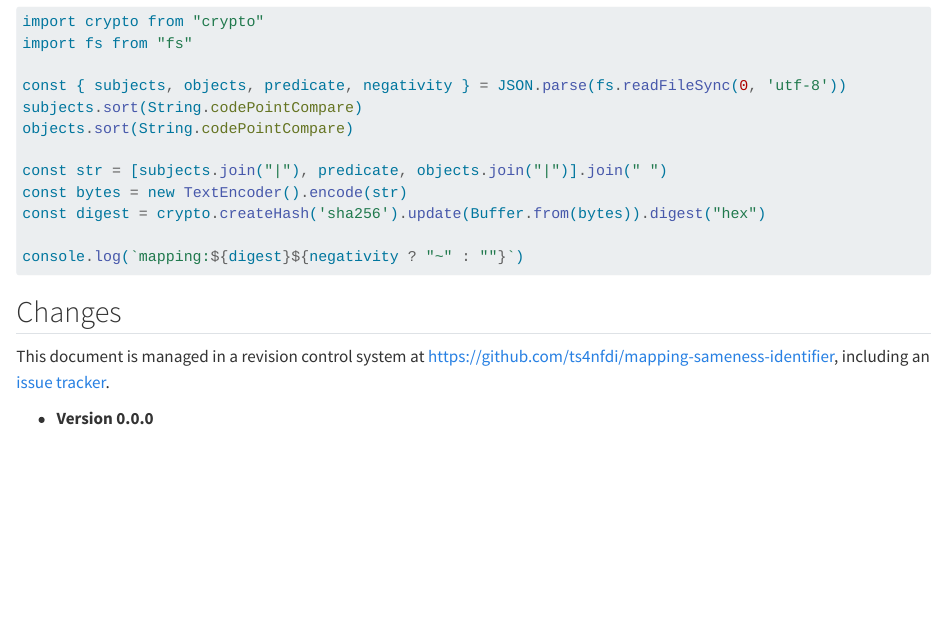
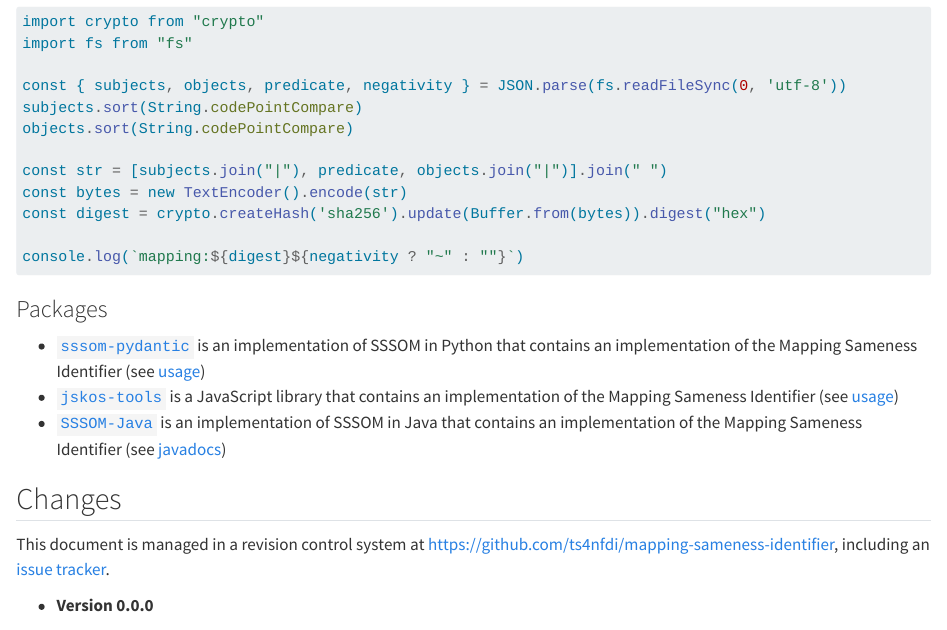
Before and after one commit to ts4nfdi/mapping-sameness-identifier, a Quarto document (index.qmd): the page in a window 1100 px wide, from 5760 px down. Rendered offline with R 4.5, knitr and Pandoc in place of Quarto, with nearby package versions.

Commit message:
Add usage examples (#7)

```diff
--- a/index.qmd
+++ b/index.qmd
@@ -290,6 +290,12 @@
 console.log(`mapping:${digest}${negativity ? "~" : ""}`)
 ~~~
 
+### Packages {-}
+
+- [`sssom-pydantic`](https://github.com/cthoyt/sssom-pydantic) is an implementation of SSSOM in Python that contains an implementation of the Mapping Sameness Identifier (see [usage](https://sssom-pydantic.readthedocs.io/en/latest/api/sssom_pydantic.api.hash_triple.html))
+- [`jskos-tools`](https://www.npmjs.com/package/jskos-tools) is a JavaScript library that contains an implementation of the Mapping Sameness Identifier (see [usage](https://www.npmjs.com/package/jskos-tools#mappingsamenessidentifier))
+- [`SSSOM-Java`](https://github.com/gouttegd/sssom-java/) is an implementation of SSSOM in Java that contains an implementation of the Mapping Sameness Identifier (see [javadocs](https://incenp.org/dvlpt/sssom-java/apidocs/org/incenp/obofoundry/sssom/MappingHasher.html))
+
 ## Changes {-}
 
 This document is managed in a revision control system at <https://github.com/ts4nfdi/mapping-sameness-identifier>, including an [issue tracker](https://github.com/ts4nfdi/mapping-sameness-identifier/issues).
```
